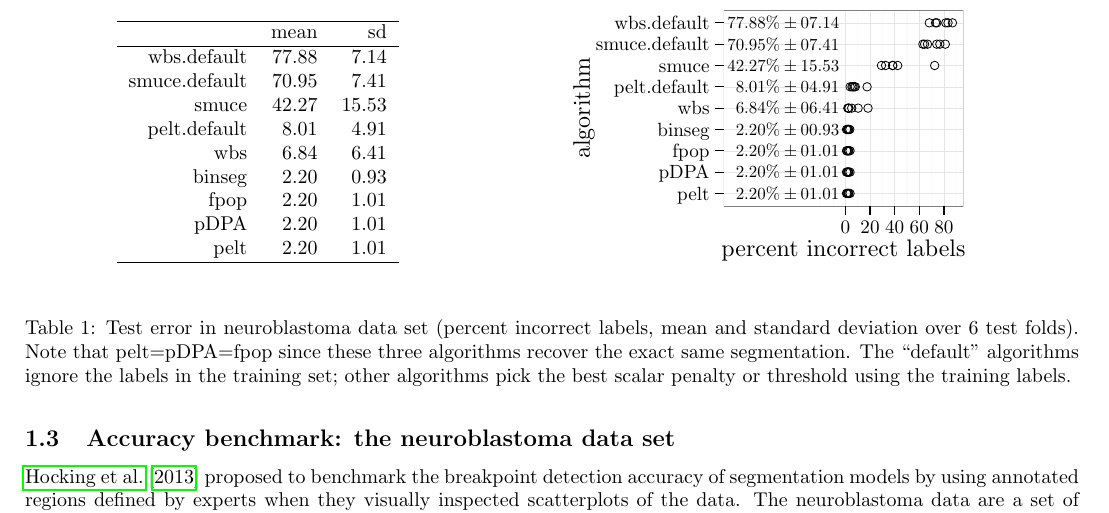
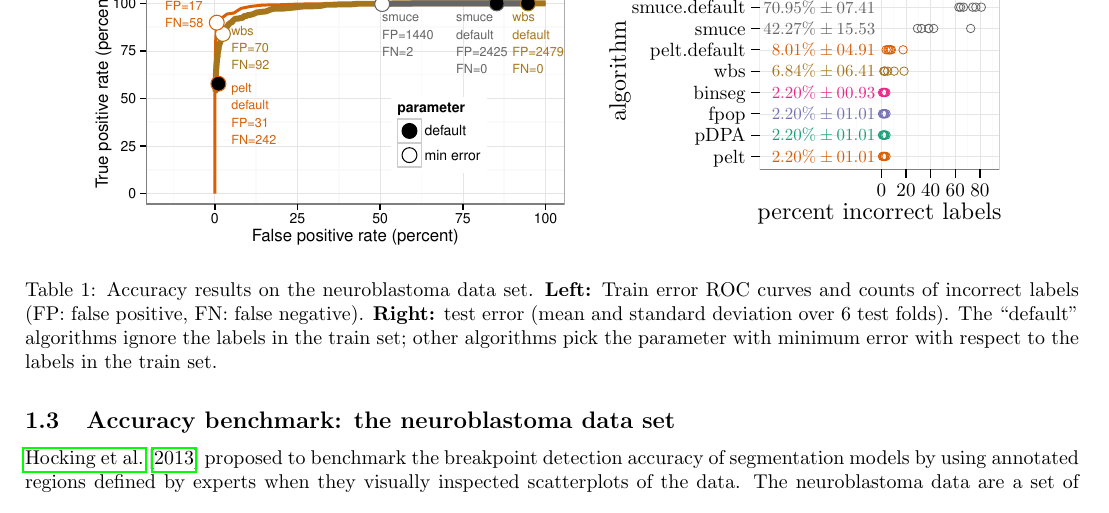
Before and after one commit to r-forge/opfp, a LaTeX document (benchmark/Benchmark_ForPaper.tex, which reads benchmark/figure-neuroblastoma-test-error.tex): part of page 3 of 3, cut at the place of the change. Compiled offline with pdfLaTeX.

Commit message:
neuroblastoma roc fig
git-svn-id: svn://svn.r-forge.r-project.org/svnroot/opfp@35 edb9625f-4e0d-4859-8d74-9fd3b1da38cb

```diff
--- a/benchmark/Benchmark_ForPaper.tex
+++ b/benchmark/Benchmark_ForPaper.tex
@@ -157,18 +157,21 @@ Right) For Binseg and fpop and $n=10^7$
 
 \begin{table}
   \centering
-  \parbox{3in}{
-    \input{table-neuroblastoma-test-error}
+  \parbox{3.5in}{
+    \includegraphics[width=\linewidth]{figure-neuroblastoma-roc}
   }
   \parbox{3in}{
     \input{figure-neuroblastoma-test-error}
   }
-  \caption{Test error in neuroblastoma data set (percent incorrect labels,
-    mean and standard deviation over 6 test folds). Note that pelt=pDPA=fpop
-    since these three algorithms recover the exact same segmentation.
-    The ``default'' algorithms ignore the labels in the training set;
-    other algorithms pick the best scalar penalty or threshold
-    using the training labels.}
+  \caption{Accuracy results on the neuroblastoma data set.
+    \textbf{Left:}
+    Train error ROC curves and counts of incorrect labels
+    (FP: false positive, FN: false negative).
+    \textbf{Right:}
+    test error (mean and standard deviation over 6 test folds).
+    The ``default'' algorithms ignore the labels in the train set;
+    other algorithms pick the parameter with minimum error with respect
+    to the labels in the train set.}
   \label{tab:neuroblastoma-test-error}
 \end{table}
 
--- a/benchmark/figure-neuroblastoma-test-error.tex
+++ b/benchmark/figure-neuroblastoma-test-error.tex
@@ -80,25 +80,33 @@
 
 \path[draw=drawColor,line width= 0.2pt,line join=round] (195.03, 34.03) --
 	(195.03,132.50);
-\definecolor[named]{drawColor}{rgb}{0.00,0.00,0.00}
+\definecolor[named]{drawColor}{rgb}{0.85,0.37,0.01}
 
 \node[text=drawColor,anchor=base east,inner sep=0pt, outer sep=0pt, scale=  0.85] at (142.51, 37.53) {$2.20\% \pm 01.01$};
+\definecolor[named]{drawColor}{rgb}{0.11,0.62,0.47}
 
 \node[text=drawColor,anchor=base east,inner sep=0pt, outer sep=0pt, scale=  0.85] at (142.51, 48.23) {$2.20\% \pm 01.01$};
+\definecolor[named]{drawColor}{rgb}{0.46,0.44,0.70}
 
 \node[text=drawColor,anchor=base east,inner sep=0pt, outer sep=0pt, scale=  0.85] at (142.51, 58.93) {$2.20\% \pm 01.01$};
+\definecolor[named]{drawColor}{rgb}{0.91,0.16,0.54}
 
 \node[text=drawColor,anchor=base east,inner sep=0pt, outer sep=0pt, scale=  0.85] at (142.51, 69.63) {$2.20\% \pm 00.93$};
+\definecolor[named]{drawColor}{rgb}{0.65,0.46,0.11}
 
 \node[text=drawColor,anchor=base east,inner sep=0pt, outer sep=0pt, scale=  0.85] at (142.51, 80.34) {$6.84\% \pm 06.41$};
+\definecolor[named]{drawColor}{rgb}{0.85,0.37,0.01}
 
 \node[text=drawColor,anchor=base east,inner sep=0pt, outer sep=0pt, scale=  0.85] at (142.51, 91.04) {$8.01\% \pm 04.91$};
+\definecolor[named]{drawColor}{rgb}{0.40,0.40,0.40}
 
 \node[text=drawColor,anchor=base east,inner sep=0pt, outer sep=0pt, scale=  0.85] at (142.51,101.74) {$42.27\% \pm 15.53$};
 
 \node[text=drawColor,anchor=base east,inner sep=0pt, outer sep=0pt, scale=  0.85] at (142.51,112.44) {$70.95\% \pm 07.41$};
+\definecolor[named]{drawColor}{rgb}{0.65,0.46,0.11}
 
 \node[text=drawColor,anchor=base east,inner sep=0pt, outer sep=0pt, scale=  0.85] at (142.51,123.15) {$77.88\% \pm 07.14$};
+\definecolor[named]{drawColor}{rgb}{0.85,0.37,0.01}
 
 \path[draw=drawColor,line width= 0.4pt,line join=round,line cap=round] (146.91, 40.46) circle (  2.13);
 
@@ -111,6 +119,7 @@
 \path[draw=drawColor,line width= 0.4pt,line join=round,line cap=round] (146.47, 40.46) circle (  2.13);
 
 \path[draw=drawColor,line width= 0.4pt,line join=round,line cap=round] (147.91, 40.46) circle (  2.13);
+\definecolor[named]{drawColor}{rgb}{0.11,0.62,0.47}
 
 \path[draw=drawColor,line width= 0.4pt,line join=round,line cap=round] (146.91, 51.16) circle (  2.13);
 
@@ -123,6 +132,7 @@
 \path[draw=drawColor,line width= 0.4pt,line join=round,line cap=round] (146.47, 51.16) circle (  2.13);
 
 \path[draw=drawColor,line width= 0.4pt,line join=round,line cap=round] (147.91, 51.16) circle (  2.13);
+\definecolor[named]{drawColor}{rgb}{0.46,0.44,0.70}
 
 \path[draw=drawColor,line width= 0.4pt,line join=round,line cap=round] (146.91, 61.86) circle (  2.13);
 
@@ -135,6 +145,7 @@
 \path[draw=drawColor,line width= 0.4pt,line join=round,line cap=round] (146.47, 61.86) circle (  2.13);
 
 \path[draw=drawColor,line width= 0.4pt,line join=round,line cap=round] (147.91, 61.86) circle (  2.13);
+\definecolor[named]{drawColor}{rgb}{0.91,0.16,0.54}
 
 \path[draw=drawColor,line width= 0.4pt,line join=round,line cap=round] (146.91, 72.56) circle (  2.13);
 
@@ -147,6 +158,7 @@
 \path[draw=drawColor,line width= 0.4pt,line join=round,line cap=round] (146.58, 72.56) circle (  2.13);
 
 \path[draw=drawColor,line width= 0.4pt,line join=round,line cap=round] (147.80, 72.56) circle (  2.13);
+\definecolor[named]{drawColor}{rgb}{0.65,0.46,0.11}
 
 \path[draw=drawColor,line width= 0.4pt,line join=round,line cap=round] (156.94, 83.26) circle (  2.13);
 
@@ -159,6 +171,7 @@
 \path[draw=drawColor,line width= 0.4pt,line join=round,line cap=round] (148.74, 83.26) circle (  2.13);
 
 \path[draw=drawColor,line width= 0.4pt,line join=round,line cap=round] (151.97, 83.26) circle (  2.13);
+\definecolor[named]{drawColor}{rgb}{0.85,0.37,0.01}
 
 \path[draw=drawColor,line width= 0.4pt,line join=round,line cap=round] (148.87, 93.97) circle (  2.13);
 
@@ -171,6 +184,7 @@
 \path[draw=drawColor,line width= 0.4pt,line join=round,line cap=round] (150.04, 93.97) circle (  2.13);
 
 \path[draw=drawColor,line width= 0.4pt,line join=round,line cap=round] (156.47, 93.97) circle (  2.13);
+\definecolor[named]{drawColor}{rgb}{0.40,0.40,0.40}
 
 \path[draw=drawColor,line width= 0.4pt,line join=round,line cap=round] (190.39,104.67) circle (  2.13);
 
@@ -195,6 +209,7 @@
 \path[draw=drawColor,line width= 0.4pt,line join=round,line cap=round] (185.32,115.37) circle (  2.13);
 
 \path[draw=drawColor,line width= 0.4pt,line join=round,line cap=round] (186.76,115.37) circle (  2.13);
+\definecolor[named]{drawColor}{rgb}{0.65,0.46,0.11}
 
 \path[draw=drawColor,line width= 0.4pt,line join=round,line cap=round] (195.98,126.07) circle (  2.13);
 
```
Also changed, not shown: benchmark/table-neuroblastoma-test-error.tex (+1 -1 lines), benchmark/figure-neuroblastoma-roc.pdf (added), benchmark/figure-neuroblastoma-test-error.tex (2 more changed lines), 1 other file.
